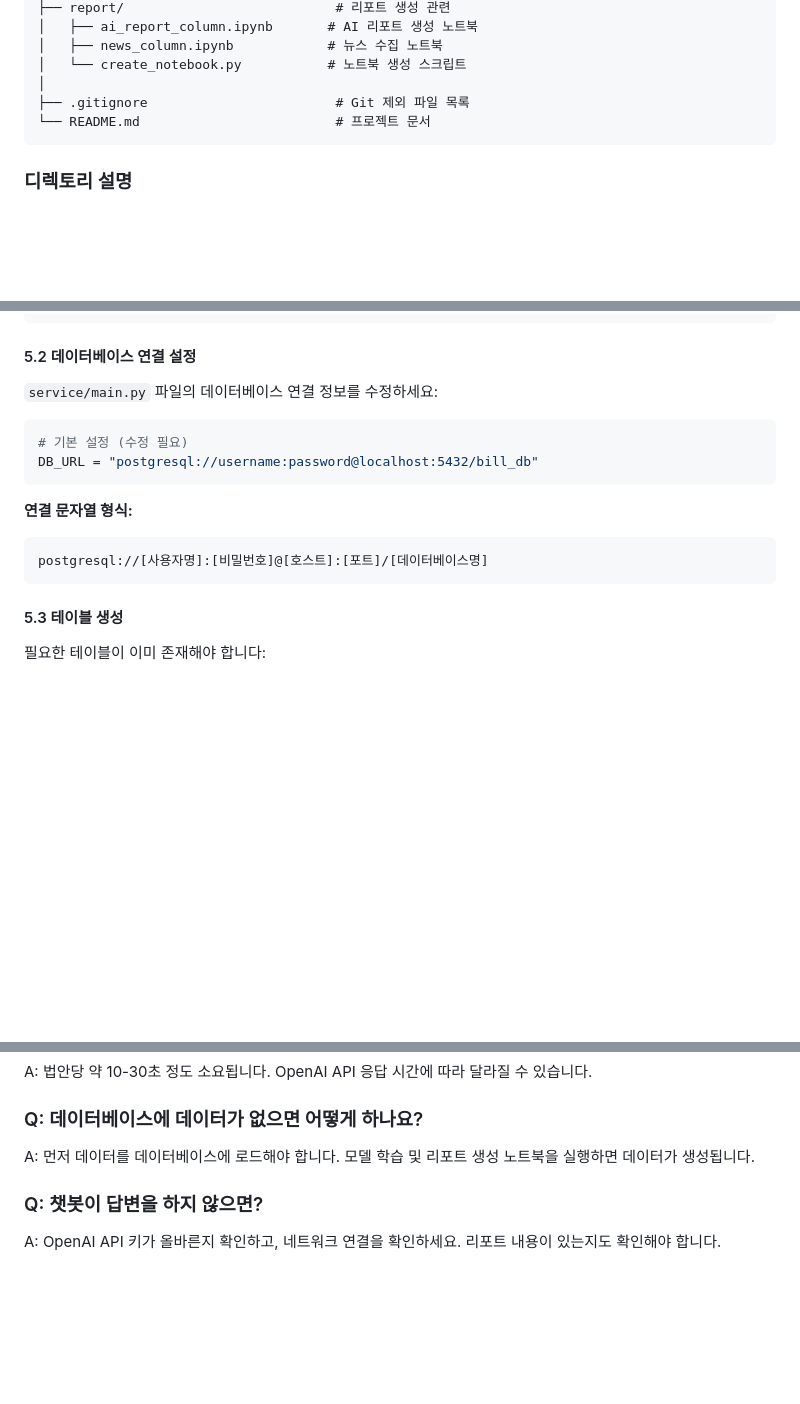
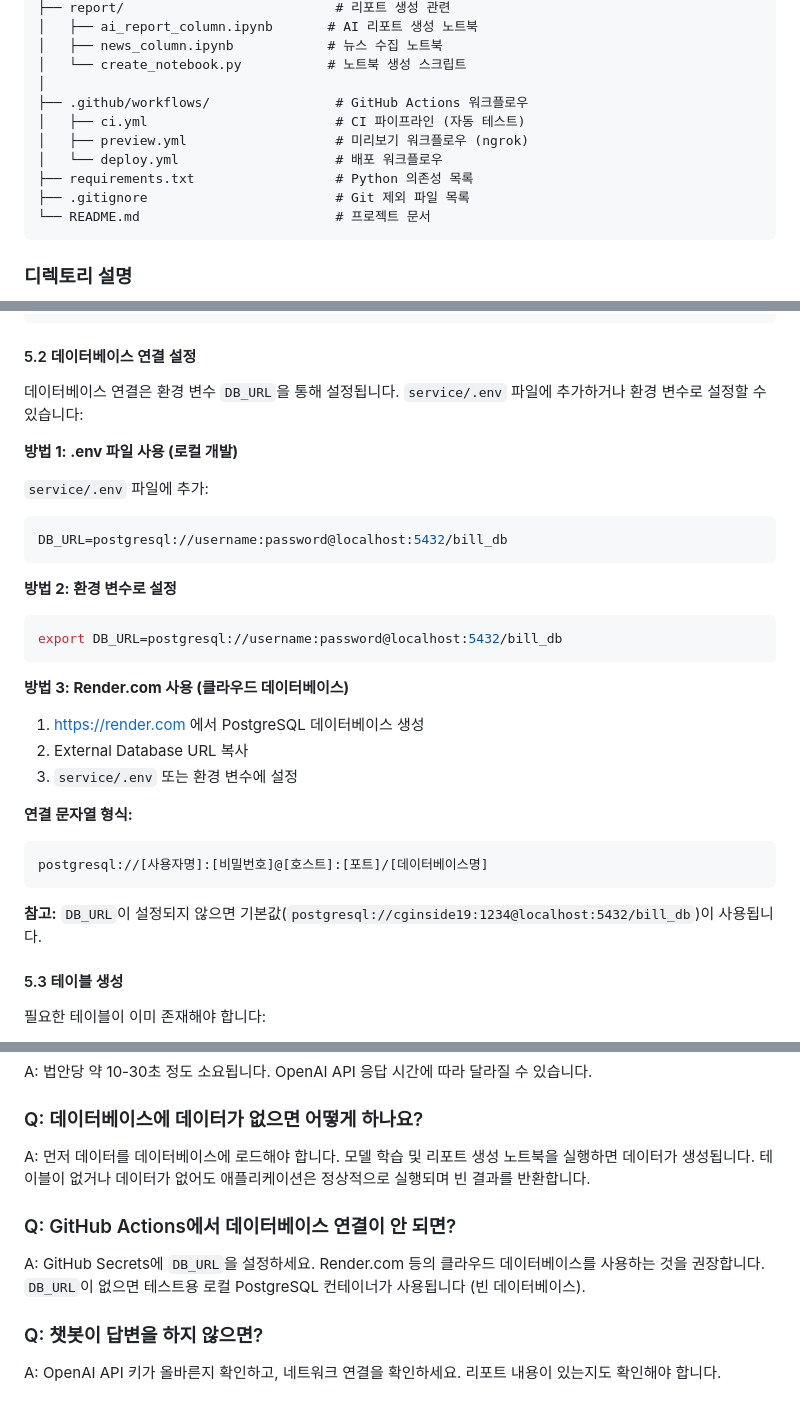
Before and after one commit to jin040907/LawDict, a Markdown page: README.md, 3 parts joined by grey strips. Drawn GitHub-style; blank space fills up the shorter version.

````diff
--- a/README.md
+++ b/README.md
@@ -59,6 +59,11 @@ LawDict/
 │   ├── news_column.ipynb            # 뉴스 수집 노트북
 │   └── create_notebook.py           # 노트북 생성 스크립트
 │
+├── .github/workflows/                # GitHub Actions 워크플로우
+│   ├── ci.yml                        # CI 파이프라인 (자동 테스트)
+│   ├── preview.yml                   # 미리보기 워크플로우 (ngrok)
+│   └── deploy.yml                    # 배포 워크플로우
+├── requirements.txt                  # Python 의존성 목록
 ├── .gitignore                        # Git 제외 파일 목록
 └── README.md                         # 프로젝트 문서
 ```
@@ -211,18 +217,35 @@ GRANT ALL PRIVILEGES ON DATABASE bill_db TO your_username;
 
 #### 5.2 데이터베이스 연결 설정
 
-`service/main.py` 파일의 데이터베이스 연결 정보를 수정하세요:
+데이터베이스 연결은 환경 변수 `DB_URL`을 통해 설정됩니다. `service/.env` 파일에 추가하거나 환경 변수로 설정할 수 있습니다:
 
-```python
-# 기본 설정 (수정 필요)
-DB_URL = "postgresql://username:password@localhost:5432/bill_db"
+**방법 1: .env 파일 사용 (로컬 개발)**
+
+`service/.env` 파일에 추가:
+
+```env
+DB_URL=postgresql://username:password@localhost:5432/bill_db
 ```
+
+**방법 2: 환경 변수로 설정**
+
+```bash
+export DB_URL=postgresql://username:password@localhost:5432/bill_db
+```
+
+**방법 3: Render.com 사용 (클라우드 데이터베이스)**
+
+1. https://render.com 에서 PostgreSQL 데이터베이스 생성
+2. External Database URL 복사
+3. `service/.env` 또는 환경 변수에 설정
 
 **연결 문자열 형식:**
 
 ```
 postgresql://[사용자명]:[비밀번호]@[호스트]:[포트]/[데이터베이스명]
 ```
+
+**참고:** `DB_URL`이 설정되지 않으면 기본값(`postgresql://cginside19:1234@localhost:5432/bill_db`)이 사용됩니다.
 
 #### 5.3 테이블 생성
 
@@ -878,7 +945,11 @@ A: 법안당 약 10-30초 정도 소요됩니다. OpenAI API 응답 시간에
 
 ### Q: 데이터베이스에 데이터가 없으면 어떻게 하나요?
 
-A: 먼저 데이터를 데이터베이스에 로드해야 합니다. 모델 학습 및 리포트 생성 노트북을 실행하면 데이터가 생성됩니다.
+A: 먼저 데이터를 데이터베이스에 로드해야 합니다. 모델 학습 및 리포트 생성 노트북을 실행하면 데이터가 생성됩니다. 테이블이 없거나 데이터가 없어도 애플리케이션은 정상적으로 실행되며 빈 결과를 반환합니다.
+
+### Q: GitHub Actions에서 데이터베이스 연결이 안 되면?
+
+A: GitHub Secrets에 `DB_URL`을 설정하세요. Render.com 등의 클라우드 데이터베이스를 사용하는 것을 권장합니다. `DB_URL`이 없으면 테스트용 로컬 PostgreSQL 컨테이너가 사용됩니다 (빈 데이터베이스).
 
 ### Q: 챗봇이 답변을 하지 않으면?
 
````
Also changed, not shown: other parts of README.md (+50 -5 lines).
